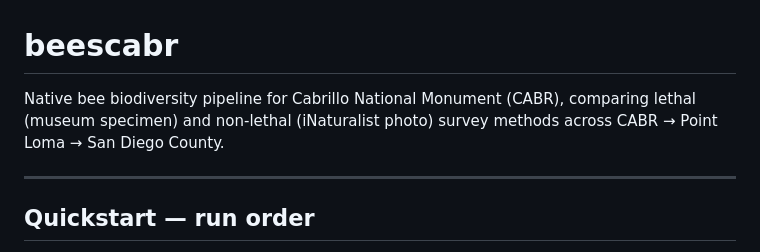
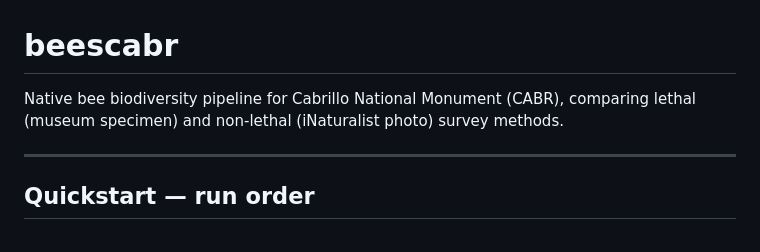
Before and after one commit to RandomBirdLover/beescabr, a Markdown page: README.md, the part around the change. Drawn GitHub-style.

Commit message:
fixed wording

```diff
--- a/README.md
+++ b/README.md
@@ -1,6 +1,6 @@
 # beescabr
 
-Native bee biodiversity pipeline for Cabrillo National Monument (CABR), comparing lethal (museum specimen) and non-lethal (iNaturalist photo) survey methods across CABR → Point Loma → San Diego County.
+Native bee biodiversity pipeline for Cabrillo National Monument (CABR), comparing lethal (museum specimen) and non-lethal (iNaturalist photo) survey methods.
 
 ---
 
```
